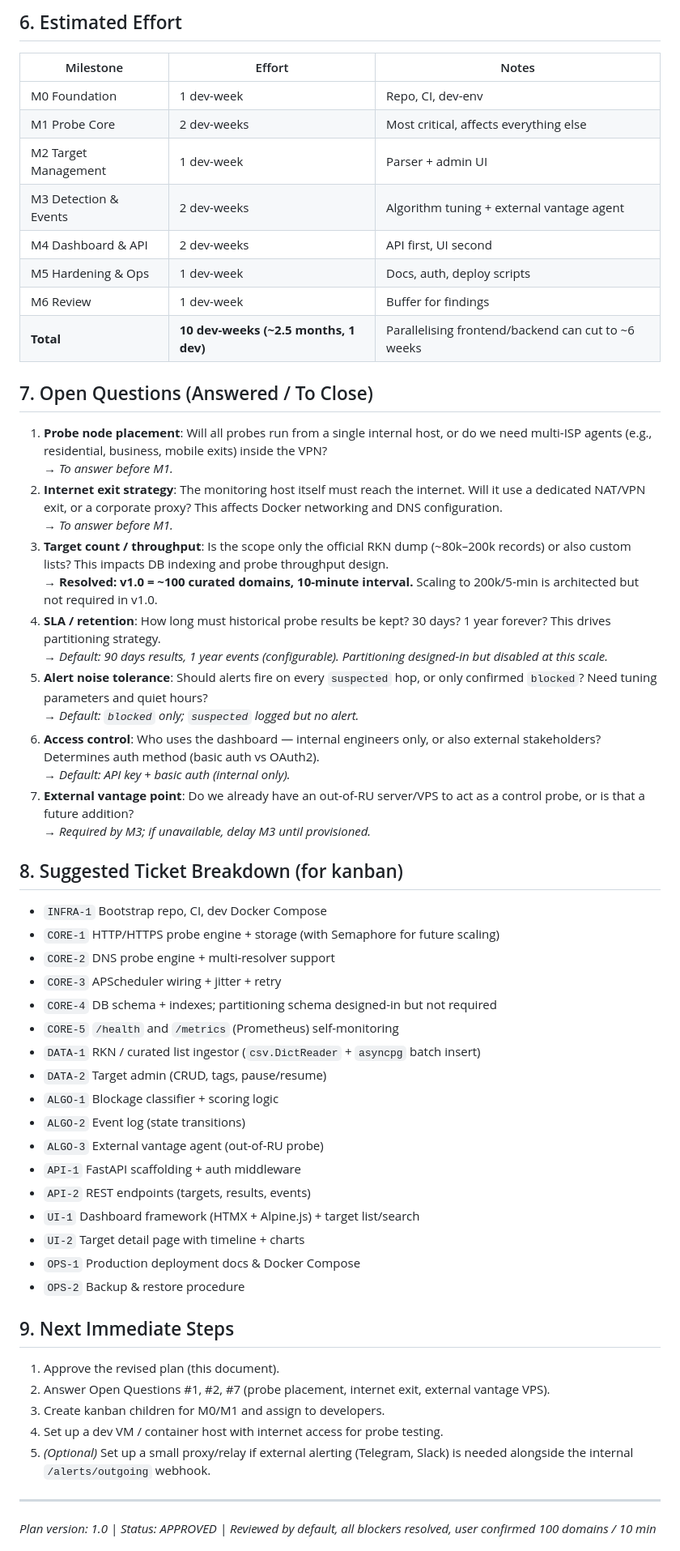
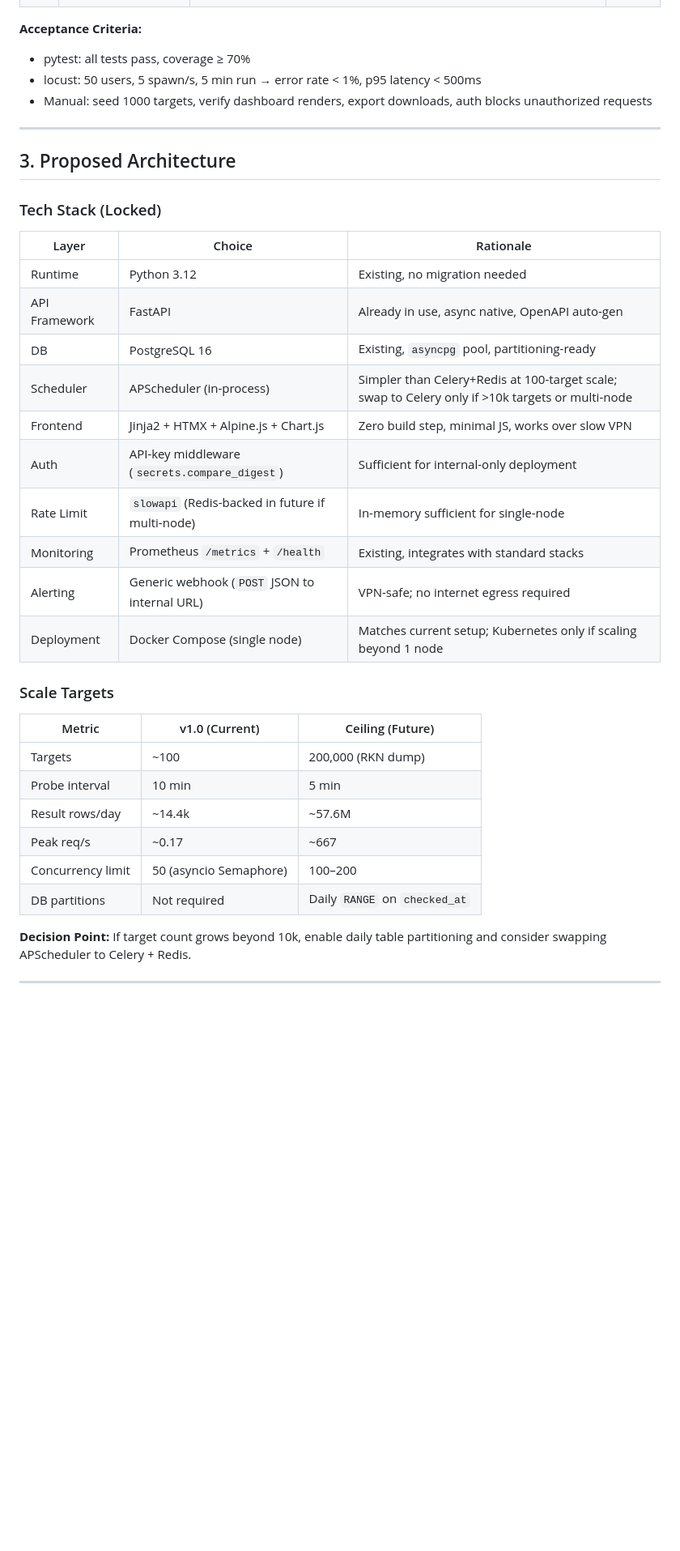
Before and after one commit to ShalomGH/rknmonitor, a Markdown page: IMPLEMENTATION_PLAN.md, the part around one of its changes. Shown at 81% size. Drawn GitHub-style; blank space fills up the shorter version.

```diff
--- a/IMPLEMENTATION_PLAN.md
+++ b/IMPLEMENTATION_PLAN.md
@@ -96,60 +141,39 @@ Thresholds configurable per target group.
-## 6. Estimated Effort
-
-| Milestone | Effort | Notes |
-|---|---|---|
-| M0 Foundation | 1 dev-week | Repo, CI, dev-env |
-| M1 Probe Core | 2 dev-weeks | Most critical, affects everything else |
-| M2 Target Management | 1 dev-week | Parser + admin UI |
-| M3 Detection & Events | 2 dev-weeks | Algorithm tuning + external vantage agent |
-| M4 Dashboard & API | 2 dev-weeks | API first, UI second |
-| M5 Hardening & Ops | 1 dev-week | Docs, auth, deploy scripts |
-| M6 Review | 1 dev-week | Buffer for findings |
-| **Total** | **10 dev-weeks (~2.5 months, 1 dev)** | Parallelising frontend/backend can cut to ~6 weeks |
-
-## 7. Open Questions (Answered / To Close)
-
-1. **Probe node placement**: Will all probes run from a single internal host, or do we need multi-ISP agents (e.g., residential, business, mobile exits) inside the VPN?
-   → *To answer before M1.*
-2. **Internet exit strategy**: The monitoring host itself must reach the internet. Will it use a dedicated NAT/VPN exit, or a corporate proxy? This affects Docker networking and DNS configuration.
-   → *To answer before M1.*
-3. **Target count / throughput**: Is the scope only the official RKN dump (~80k–200k records) or also custom lists? This impacts DB indexing and probe throughput design.
-   → **Resolved: v1.0 = ~100 curated domains, 10-minute interval.** Scaling to 200k/5-min is architected but not required in v1.0.
-4. **SLA / retention**: How long must historical probe results be kept? 30 days? 1 year forever? This drives partitioning strategy.
-   → *Default: 90 days results, 1 year events (configurable). Partitioning designed-in but disabled at this scale.*
-5. **Alert noise tolerance**: Should alerts fire on every `suspected` hop, or only confirmed `blocked`? Need tuning parameters and quiet hours?
-   → *Default: `blocked` only; `suspected` logged but no alert.*
-6. **Access control**: Who uses the dashboard — internal engineers only, or also external stakeholders? Determines auth method (basic auth vs OAuth2).
-   → *Default: API key + basic auth (internal only).*
-7. **External vantage point**: Do we already have an out-of-RU server/VPS to act as a control probe, or is that a future addition?
-   → *Required by M3; if unavailable, delay M3 until provisioned.*
-
-## 8. Suggested Ticket Breakdown (for kanban)
-
-- `INFRA-1` Bootstrap repo, CI, dev Docker Compose
-- `CORE-1` HTTP/HTTPS probe engine + storage (with Semaphore for future scaling)
-- `CORE-2` DNS probe engine + multi-resolver support
-- `CORE-3` APScheduler wiring + jitter + retry
-- `CORE-4` DB schema + indexes; partitioning schema designed-in but not required
-- `CORE-5` `/health` and `/metrics` (Prometheus) self-monitoring
-- `DATA-1` RKN / curated list ingestor (`csv.DictReader` + `asyncpg` batch insert)
-- `DATA-2` Target admin (CRUD, tags, pause/resume)
-- `ALGO-1` Blockage classifier + scoring logic
-- `ALGO-2` Event log (state transitions)
-- `ALGO-3` External vantage agent (out-of-RU probe)
-- `API-1` FastAPI scaffolding + auth middleware
-- `API-2` REST endpoints (targets, results, events)
-- `UI-1` Dashboard framework (HTMX + Alpine.js) + target list/search
-- `UI-2` Target detail page with timeline + charts
-- `OPS-1` Production deployment docs & Docker Compose
-- `OPS-2` Backup & restore procedure
-
-## 9. Next Immediate Steps
-
-1. Approve the revised plan (this document).
-2. Answer Open Questions #1, #2, #7 (probe placement, internet exit, external vantage VPS).
-3. Create kanban children for M0/M1 and assign to developers.
-4. Set up a dev VM / container host with internet access for probe testing.
-5. *(Optional)* Set up a small proxy/relay if external alerting (Telegram, Slack) is needed alongside the internal `/alerts/outgoing` webhook.
+**Acceptance Criteria:**
+- pytest: all tests pass, coverage ≥ 70%
+- locust: 50 users, 5 spawn/s, 5 min run → error rate < 1%, p95 latency < 500ms
+- Manual: seed 1000 targets, verify dashboard renders, export downloads, auth blocks unauthorized requests
 
 ---
-*Plan version: 1.0 | Status: APPROVED | Reviewed by default, all blockers resolved, user confirmed 100 domains / 10 min*
+
+## 3. Proposed Architecture
+
+### Tech Stack (Locked)
+
+| Layer | Choice | Rationale |
+|-------|--------|-----------|
+| Runtime | Python 3.12 | Existing, no migration needed |
+| API Framework | FastAPI | Already in use, async native, OpenAPI auto-gen |
+| DB | PostgreSQL 16 | Existing, `asyncpg` pool, partitioning-ready |
+| Scheduler | APScheduler (in-process) | Simpler than Celery+Redis at 100-target scale; swap to Celery only if >10k targets or multi-node |
+| Frontend | Jinja2 + HTMX + Alpine.js + Chart.js | Zero build step, minimal JS, works over slow VPN |
+| Auth | API-key middleware (`secrets.compare_digest`) | Sufficient for internal-only deployment |
+| Rate Limit | `slowapi` (Redis-backed in future if multi-node) | In-memory sufficient for single-node |
+| Monitoring | Prometheus `/metrics` + `/health` | Existing, integrates with standard stacks |
+| Alerting | Generic webhook (`POST` JSON to internal URL) | VPN-safe; no internet egress required |
+| Deployment | Docker Compose (single node) | Matches current setup; Kubernetes only if scaling beyond 1 node |
+
+### Scale Targets
+
+| Metric | v1.0 (Current) | Ceiling (Future) |
+|--------|---------------|------------------|
+| Targets | ~100 | 200,000 (RKN dump) |
+| Probe interval | 10 min | 5 min |
+| Result rows/day | ~14.4k | ~57.6M |
+| Peak req/s | ~0.17 | ~667 |
+| Concurrency limit | 50 (asyncio Semaphore) | 100–200 |
+| DB partitions | Not required | Daily `RANGE` on `checked_at` |
+
+**Decision Point:** If target count grows beyond 10k, enable daily table partitioning and consider swapping APScheduler to Celery + Redis.
+
+---
+
```
Also changed, not shown: other parts of IMPLEMENTATION_PLAN.md (+302 -79 lines).
